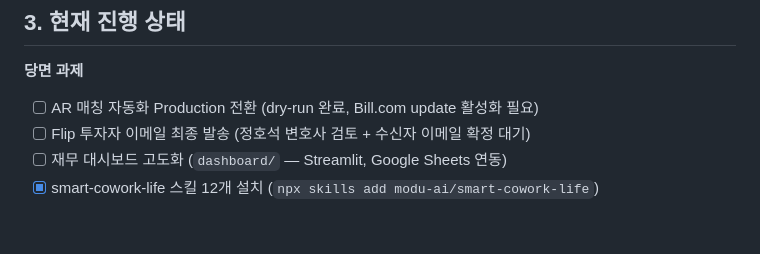
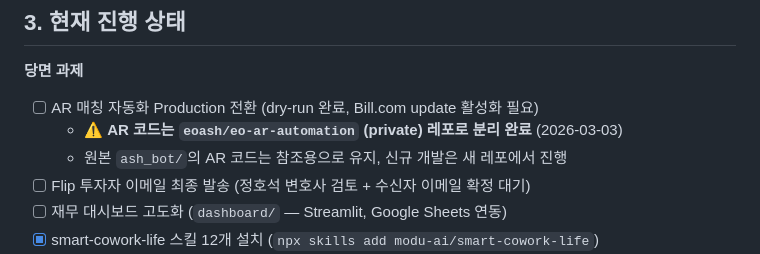
Before and after one commit to eoash/eoash, a Markdown page: CLAUDE.md, the part around the change. Rendered like a GitHub page; blank space fills up the shorter version.

Commit message:
chore: AR 코드 eo-ar-automation 레포 분리 메모 추가
Co-Authored-By: Claude Opus 4.6 <noreply@anthropic.com>

```diff
--- a/CLAUDE.md
+++ b/CLAUDE.md
@@ -93,6 +93,8 @@ ai-native-camp/   → AI Native 교육 캠프 (Summary, 숙제, 노트, PPTX,
 
 **당면 과제**
 - [ ] AR 매칭 자동화 Production 전환 (dry-run 완료, Bill.com update 활성화 필요)
+  - ⚠️ **AR 코드는 `eoash/eo-ar-automation` (private) 레포로 분리 완료** (2026-03-03)
+  - 원본 `ash_bot/`의 AR 코드는 참조용으로 유지, 신규 개발은 새 레포에서 진행
 - [ ] Flip 투자자 이메일 최종 발송 (정호석 변호사 검토 + 수신자 이메일 확정 대기)
 - [ ] 재무 대시보드 고도화 (`dashboard/` — Streamlit, Google Sheets 연동)
 - [x] smart-cowork-life 스킬 12개 설치 (`npx skills add modu-ai/smart-cowork-life`)
```
